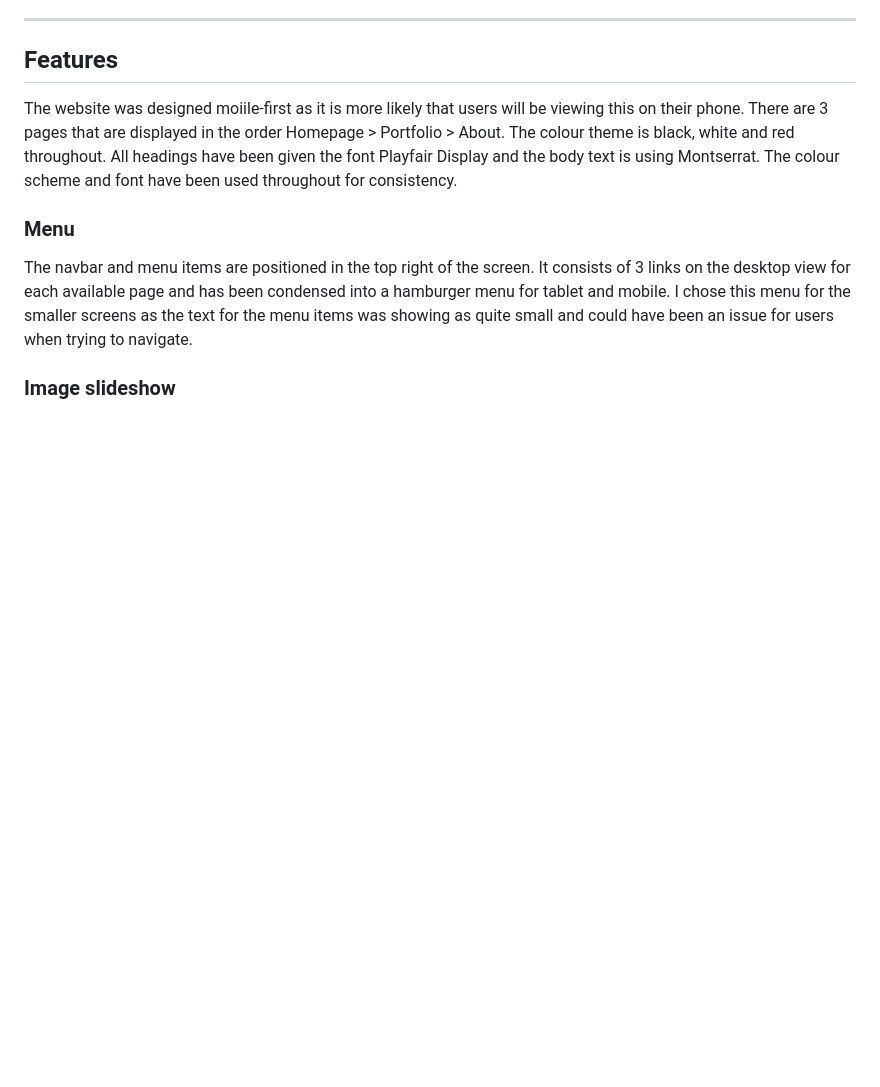
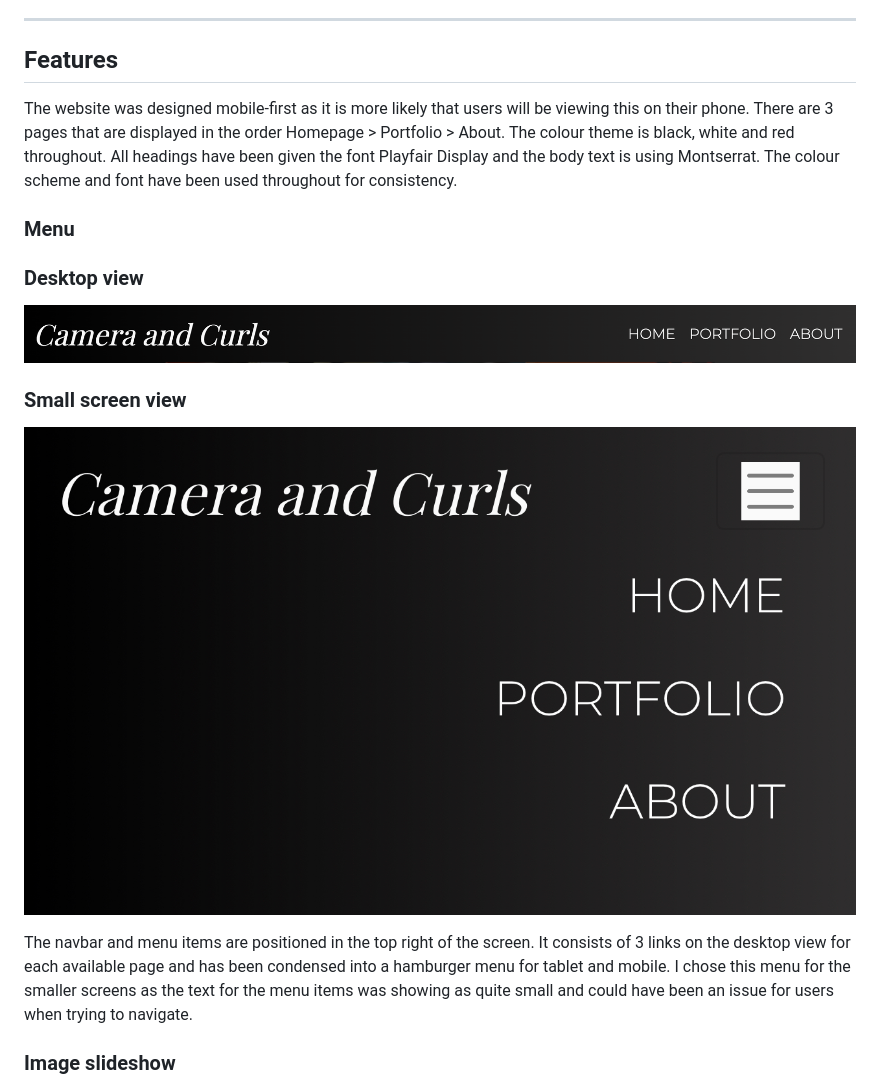
Before and after one commit to sian504/camera_and_curls, a Markdown page: README.md, the part around one of its changes. Rendered like a GitHub page; pictures changed too: assets/images/features-menu.png (added), assets/images/features-mobile-menu.jpeg (added); blank space fills up the shorter version.

Commit message:
docs: added imgs to readme

```diff
--- a/README.md
+++ b/README.md
@@ -99,9 +99,17 @@ I will be using Playfair Display for the headings and Montserrat for the body. B
 
 ## Features
 
-The website was designed moiile-first as it is more likely that users will be viewing this on their phone. There are 3 pages that are displayed in the order Homepage > Portfolio > About. The colour theme is black, white and red throughout. All headings have been given the font Playfair Display and the body text is using Montserrat. The colour scheme and font have been used throughout for consistency.
+The website was designed mobile-first as it is more likely that users will be viewing this on their phone. There are 3 pages that are displayed in the order Homepage > Portfolio > About. The colour theme is black, white and red throughout. All headings have been given the font Playfair Display and the body text is using Montserrat. The colour scheme and font have been used throughout for consistency.
 
 ### Menu
+
+### Desktop view
+
+![Desktop view](assets/images/features-menu.png)
+
+### Small screen view
+
+![Small screen view](assets/images/features-mobile-menu.jpeg)
 
 The navbar and menu items are positioned in the top right of the screen. It consists of 3 links on the desktop view for each available page and has been condensed into a hamburger menu for tablet and mobile. I chose this menu for the smaller screens as the text for the menu items was showing as quite small and could have been an issue for users when trying to navigate.
 
```
Also changed, not shown: other parts of README.md (+10 -1 lines), 2 other files.
